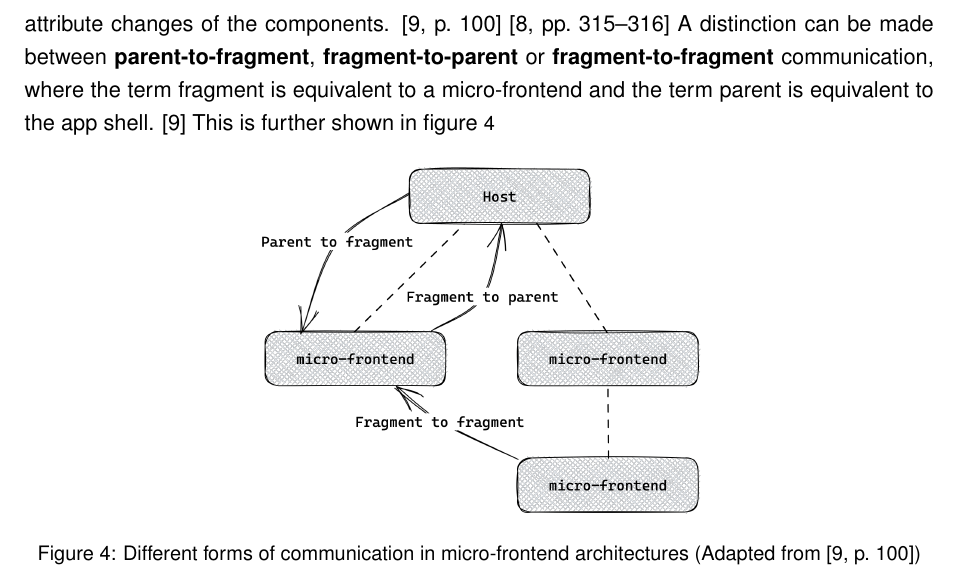
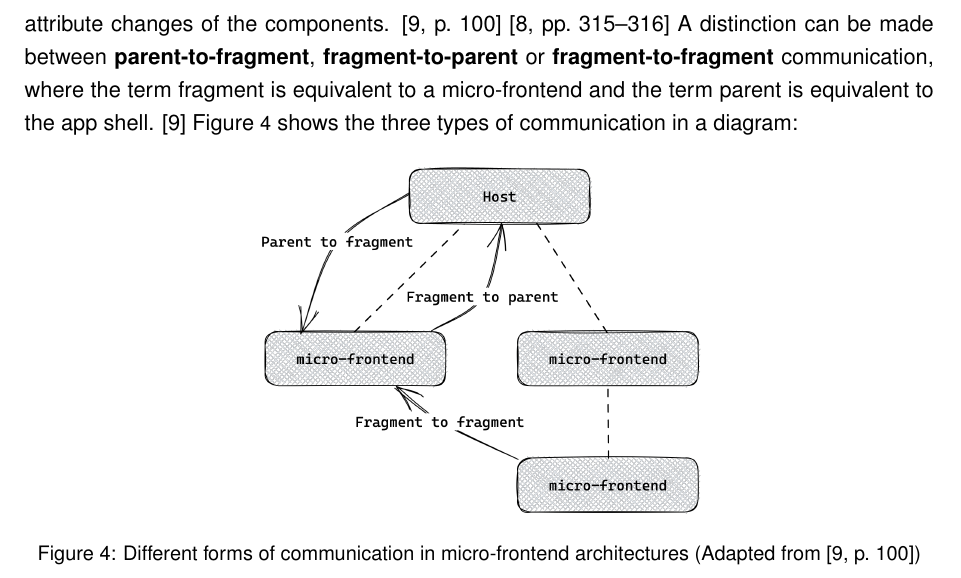
Before and after one commit to FlorianMold/master-thesis-graphql, a LaTeX thesis (index.tex, which reads chapters/background/micro-frontend/communication-patterns.tex): part of page 17 of 72, cut so that both start at the same text. Compiled offline with pdfLaTeX; an older LaTeX class or package is replaced by its successor.

Commit message:
docs(applied-methods/communication-patterns): describe communication patterns

```diff
--- a/chapters/background/micro-frontend/communication-patterns.tex
+++ b/chapters/background/micro-frontend/communication-patterns.tex
@@ -4,7 +4,7 @@ Micro-frontends should not depend on each other. But it is necessary to have com
 
 \bigskip
 
-\noindent When the micro-frontends are integrated via hyperlinks, the communication can only happen via URL parameters. Single-Page-Applications usually communicate via custom events and attribute changes of the components. \cite[100]{book:2020:geers:background:micro-frontends:micro-frontends-in-action} \cite[315-316]{book:2019:farrell:background:micro-frontends:web-components-in-action} A distinction can be made between \textbf{parent-to-fragment}, \textbf{fragment-to-parent} or \textbf{fragment-to-fragment} communication, where the term fragment is equivalent to a micro-frontend and the term parent is equivalent to the app shell. \cite{book:2020:geers:background:micro-frontends:micro-frontends-in-action} This is further shown in figure \ref{fig:background:micro-frontend:communication:communication-patterns}
+\noindent When the micro-frontends are integrated via hyperlinks, the communication can only happen via URL parameters. Single-Page-Applications usually communicate via custom events and attribute changes of the components. \cite[100]{book:2020:geers:background:micro-frontends:micro-frontends-in-action} \cite[315-316]{book:2019:farrell:background:micro-frontends:web-components-in-action} A distinction can be made between \textbf{parent-to-fragment}, \textbf{fragment-to-parent} or \textbf{fragment-to-fragment} communication, where the term fragment is equivalent to a micro-frontend and the term parent is equivalent to the app shell. \cite{book:2020:geers:background:micro-frontends:micro-frontends-in-action} Figure \ref{fig:background:micro-frontend:communication:communication-patterns} shows the three types of communication in a diagram:
 
 \ifshowImages
 \begin{figure}[H]
```
